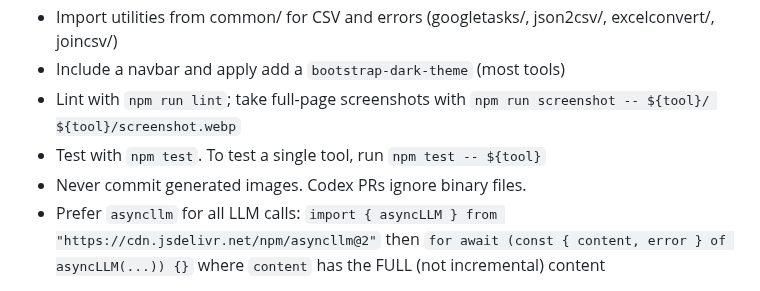
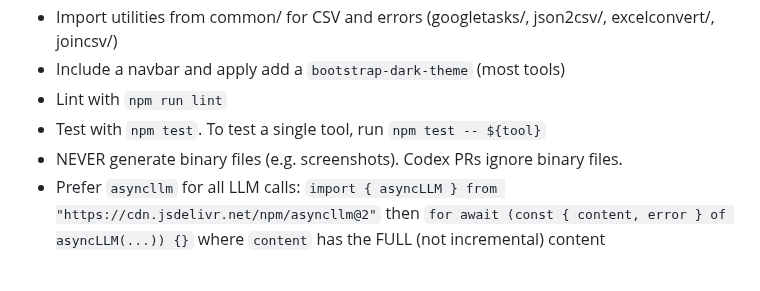
Before and after one commit to sanand0/tools, a Markdown page: AGENTS.md, the part around the change. GitHub-like rendering.

Commit message:
Ensure binary files are not created

```diff
--- a/AGENTS.md
+++ b/AGENTS.md
@@ -21,9 +21,9 @@
 - Stream LLM calls with asyncllm (podcast/, speakmd/, githubsummary/, llmboundingbox/)
 - Import utilities from common/ for CSV and errors (googletasks/, json2csv/, excelconvert/, joincsv/)
 - Include a navbar and apply add a `bootstrap-dark-theme` (most tools)
-- Lint with `npm run lint`; take full-page screenshots with `npm run screenshot -- ${tool}/ ${tool}/screenshot.webp`
+- Lint with `npm run lint`
 - Test with `npm test`. To test a single tool, run `npm test -- ${tool}`
-- Never commit generated images. Codex PRs ignore binary files.
+- NEVER generate binary files (e.g. screenshots). Codex PRs ignore binary files.
 - Prefer `asyncllm` for all LLM calls: `import { asyncLLM } from "https://cdn.jsdelivr.net/npm/asyncllm@2"` then `for await (const { content, error } of asyncLLM(...)) {}` where `content` has the FULL (not incremental) content
 
 Common layout: each tool has `index.html` linking Bootstrap 5, bootstrap-icons@1.13.1, a base64 favicon, a container with headers and forms, and a `<script type="module" src="script.js"></script>` that manipulates the DOM with Bootstrap classes.
```
